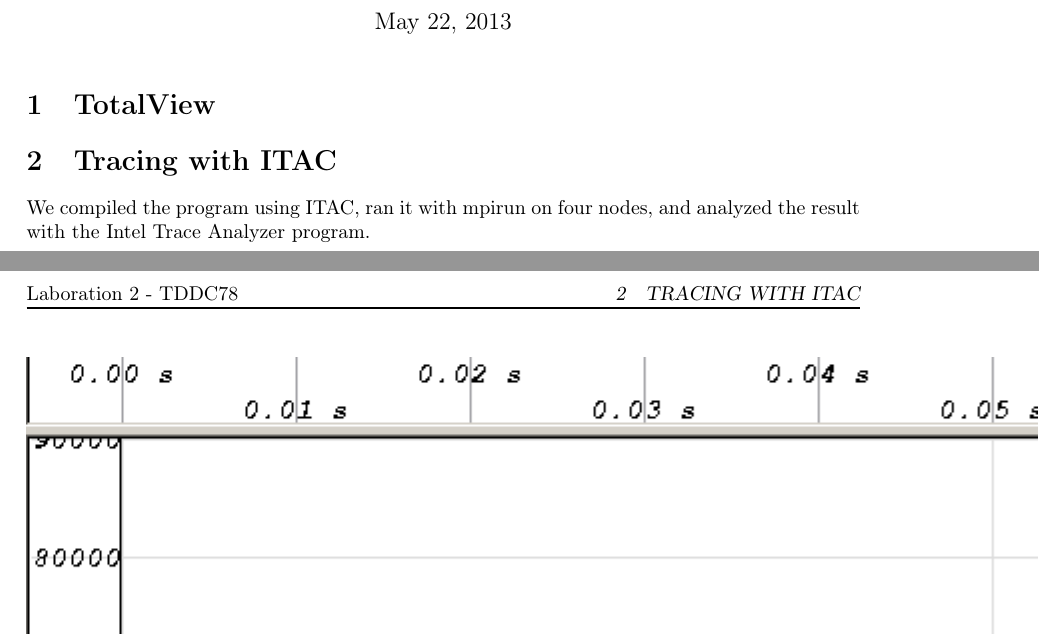
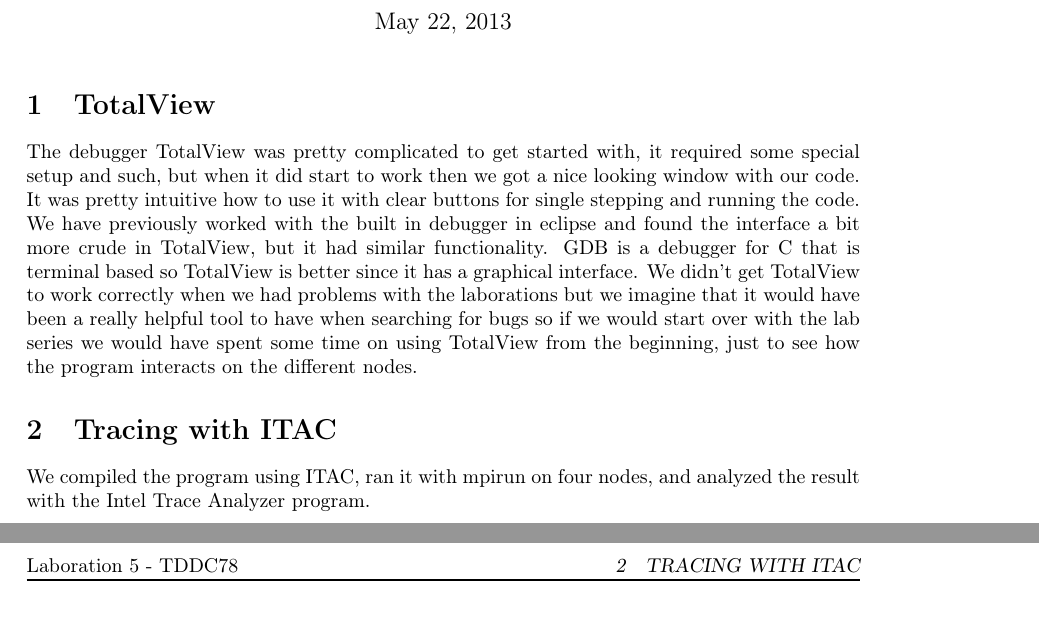
Before and after one commit to nip3o/tddc78, a LaTeX document (lab5/report/lab5.tex): two parts of pages 1 and 2 of 2, joined at a grey line, cut so that both start at the same text. Compiled offline with pdfLaTeX.

Commit message:
added more stuff to report 5

```diff
--- a/lab5/report/lab5.tex
+++ b/lab5/report/lab5.tex
@@ -20,7 +20,7 @@
 \author{Jonathan Karlsson - jonka293 - 890201-1991 \and Niclas Olofsson - nicol271 - 900904-5338}
 \pagestyle{fancy} % options: empty , plain , fancy
 \renewcommand{\headrulewidth}{1pt} % customise the layout...
-\fancyhead[LO,LE]{Laboration 2 - TDDC78}
+\fancyhead[LO,LE]{Laboration 5 - TDDC78}
 \lfoot{}\cfoot{\thepage}\rfoot{}
 \setlength{\parindent}{0pt}
 
@@ -50,7 +50,7 @@
 \maketitle
 
 \section{TotalView}
-
+The debugger TotalView was pretty complicated to get started with, it required some special setup and such, but when it did start to work then we got a nice looking window with our code. It was pretty intuitive how to use it with clear buttons for single stepping and running the code. We have previously worked with the built in debugger in eclipse and found the interface a bit more crude in TotalView, but it had similar functionality. GDB is a debugger for C that is terminal based so TotalView is better since it has a graphical interface. We didn\rq{}t get TotalView to work correctly when we had problems with the laborations but we imagine that it would have been a really helpful tool to have when searching for bugs so if we would start over with the lab series we would have spent some time on using TotalView from the beginning, just to see how the program interacts on the different nodes.
 
 \section{Tracing with ITAC}
 
```
Also changed, not shown: lab4/report/lab4.tex (+1 -1 lines), lab3/report/lab3.pdf, lab4/report/lab4.pdf, lab5/report/lab5.pdf (added), 11 other files.
